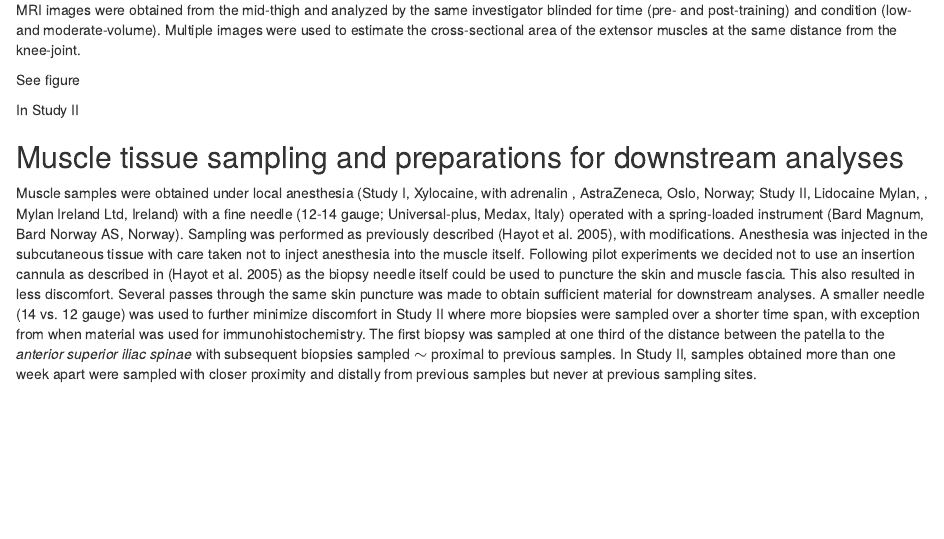
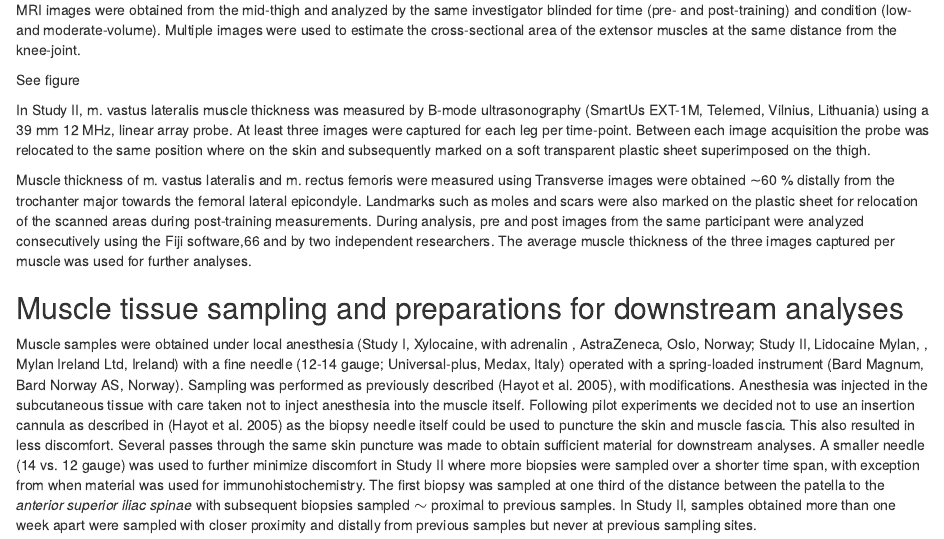
Before and after one commit to dhammarstrom/thesis, an R Markdown document (03-Methods.Rmd): the page in a window 1100 px wide, from 990 px down before the commit and from 1010 px down after it, so that both start at the same text. Rendered offline with R 4.5, knitr and Pandoc, with nearby package versions.

Commit message:
updated ultrasound in methods

```diff
--- a/03-Methods.Rmd
+++ b/03-Methods.Rmd
@@ -258,8 +258,9 @@ See figure <!-- @ref(fig:body-comp-measures)-->
 
     Muscle strength was with  -->
 
-In Study II
+In Study II, m. vastus lateralis muscle thickness was measured by B-mode ultrasonography (SmartUs EXT-1M, Telemed, Vilnius, Lithuania) using a 39 mm 12 MHz, linear array probe. At least three images were captured for each leg per time-point. Between each image acquisition the probe was relocated to the same position where on the skin and subsequently marked on a soft transparent plastic sheet superimposed on the thigh.
 
+Muscle thickness of m. vastus lateralis and m. rectus femoris were measured using  Transverse images were obtained ∼60 % distally from the trochanter major towards the femoral lateral epicondyle. Landmarks such as moles and scars were also marked on the plastic sheet for relocation of the scanned areas during post-training measurements. During analysis, pre and post images from the same participant were analyzed consecutively using the Fiji software,66 and by two independent researchers. The average muscle thickness of the three images captured per muscle was used for further analyses.
 
 ## Muscle tissue sampling and preparations for downstream analyses
 
```
Also changed, not shown: 03-Methods.Rmd (2 more changed lines).
